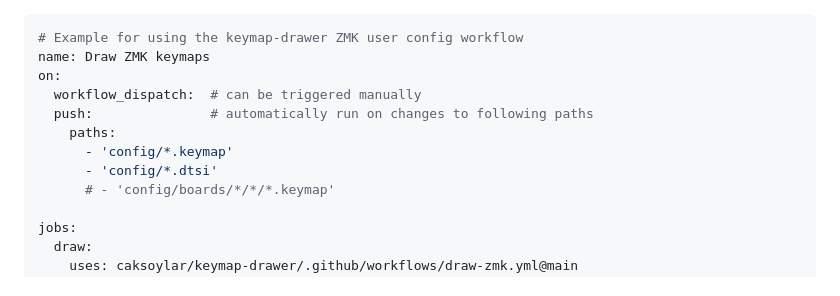
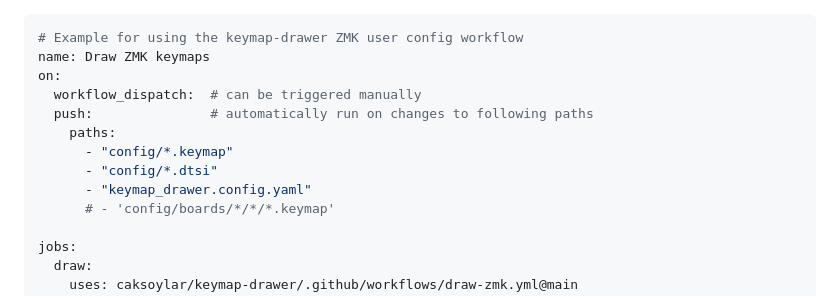
Before and after one commit to caksoylar/keymap-drawer, a Markdown page: README.md, the part around the change. Rendered like a GitHub page.

Commit message:
docs: Add config path to ZMK workflow example

```diff
--- a/README.md
+++ b/README.md
@@ -186,8 +186,9 @@ on:
   workflow_dispatch:  # can be triggered manually
   push:               # automatically run on changes to following paths
     paths:
-      - 'config/*.keymap'
-      - 'config/*.dtsi'
+      - "config/*.keymap"
+      - "config/*.dtsi"
+      - "keymap_drawer.config.yaml"
       # - 'config/boards/*/*/*.keymap'
 
 jobs:
```
